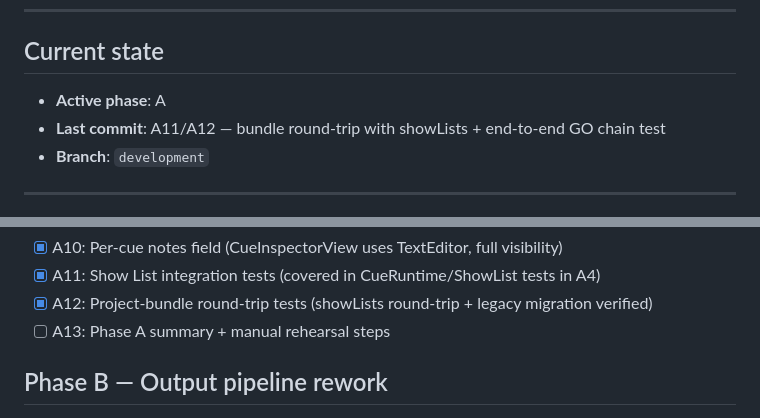
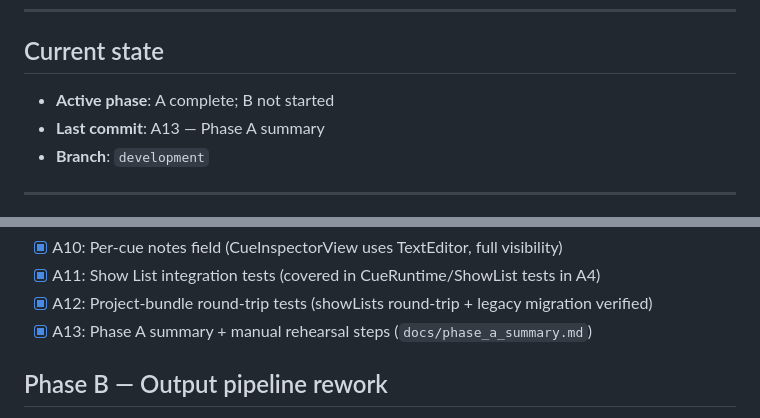
Before and after one commit to joshrogers117/simple-playback, a Markdown page: docs/progress.md, 2 parts joined by grey strips. Drawn GitHub-style.

```diff
--- a/docs/progress.md
+++ b/docs/progress.md
@@ -8,8 +8,8 @@ Source of truth for what's left: this file. Source of truth for *why* it's broke
 
 ## Current state
 
-- **Active phase**: A
-- **Last commit**: A11/A12 — bundle round-trip with showLists + end-to-end GO chain test
+- **Active phase**: A complete; B not started
+- **Last commit**: A13 — Phase A summary
 - **Branch**: `development`
 
 ---
@@ -31,7 +31,7 @@ Source of truth for what's left: this file. Source of truth for *why* it's broke
 - [x] A10: Per-cue notes field (CueInspectorView uses TextEditor, full visibility)
 - [x] A11: Show List integration tests (covered in CueRuntime/ShowList tests in A4)
 - [x] A12: Project-bundle round-trip tests (showLists round-trip + legacy migration verified)
-- [ ] A13: Phase A summary + manual rehearsal steps
+- [x] A13: Phase A summary + manual rehearsal steps (`docs/phase_a_summary.md`)
 
 ## Phase B — Output pipeline rework
 
```
Also changed, not shown: docs/phase_a_summary.md (added, +87 -0 lines).
